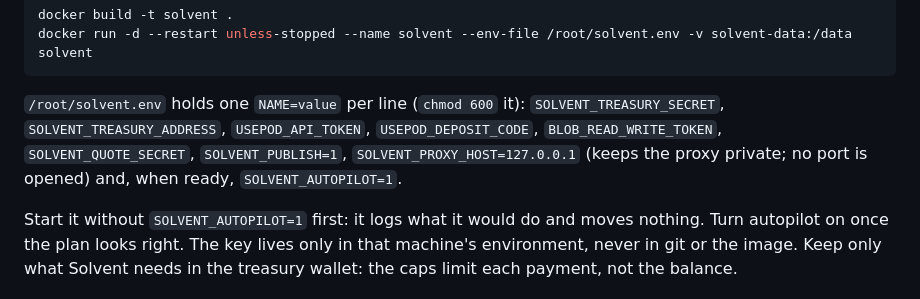
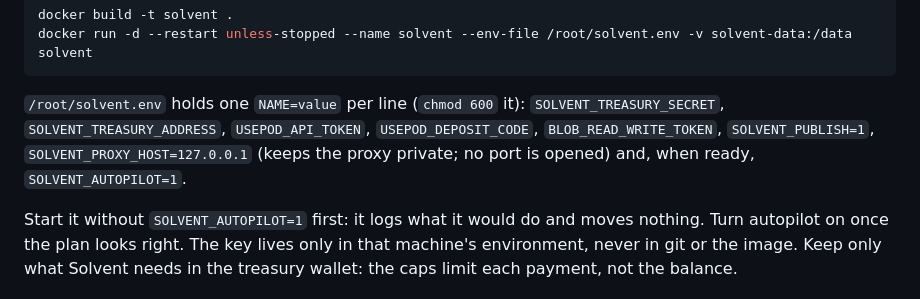
Before and after one commit to Datwebguy/solventagent, a Markdown page: README.md, the part around the change. GitHub-like rendering.

Commit message:
README: the server does not need the quote secret

````diff
--- a/README.md
+++ b/README.md
@@ -123,7 +123,7 @@ docker build -t solvent .
 docker run -d --restart unless-stopped --name solvent --env-file /root/solvent.env -v solvent-data:/data solvent
 ```
 
-`/root/solvent.env` holds one `NAME=value` per line (`chmod 600` it): `SOLVENT_TREASURY_SECRET`, `SOLVENT_TREASURY_ADDRESS`, `USEPOD_API_TOKEN`, `USEPOD_DEPOSIT_CODE`, `BLOB_READ_WRITE_TOKEN`, `SOLVENT_QUOTE_SECRET`, `SOLVENT_PUBLISH=1`, `SOLVENT_PROXY_HOST=127.0.0.1` (keeps the proxy private; no port is opened) and, when ready, `SOLVENT_AUTOPILOT=1`.
+`/root/solvent.env` holds one `NAME=value` per line (`chmod 600` it): `SOLVENT_TREASURY_SECRET`, `SOLVENT_TREASURY_ADDRESS`, `USEPOD_API_TOKEN`, `USEPOD_DEPOSIT_CODE`, `BLOB_READ_WRITE_TOKEN`, `SOLVENT_PUBLISH=1`, `SOLVENT_PROXY_HOST=127.0.0.1` (keeps the proxy private; no port is opened) and, when ready, `SOLVENT_AUTOPILOT=1`.
 
 Start it without `SOLVENT_AUTOPILOT=1` first: it logs what it would do and moves nothing. Turn autopilot on once the plan looks right. The key lives only in that machine's environment, never in git or the image. Keep only what Solvent needs in the treasury wallet: the caps limit each payment, not the balance.
 
````
